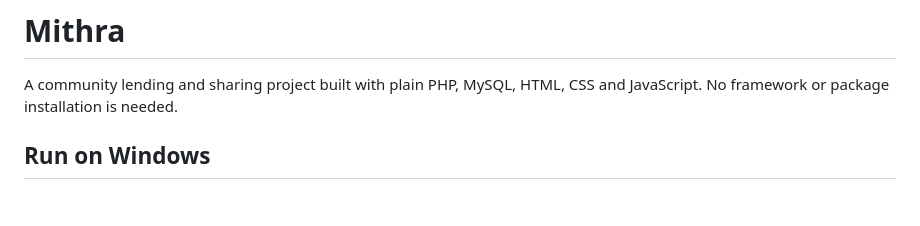
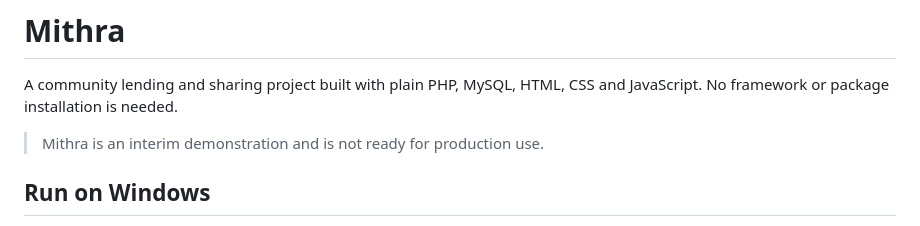
Before and after one commit to lawsanm/mithra, a Markdown page: README.md, the part around the change. GitHub-like rendering; blank space fills up the shorter version.

Commit message:
docs: mark project as under development

```diff
--- a/README.md
+++ b/README.md
@@ -1,6 +1,8 @@
 # Mithra
 
 A community lending and sharing project built with plain PHP, MySQL, HTML, CSS and JavaScript. No framework or package installation is needed.
+
+> Mithra is an interim demonstration and is not ready for production use.
 
 ## Run on Windows
 
```
